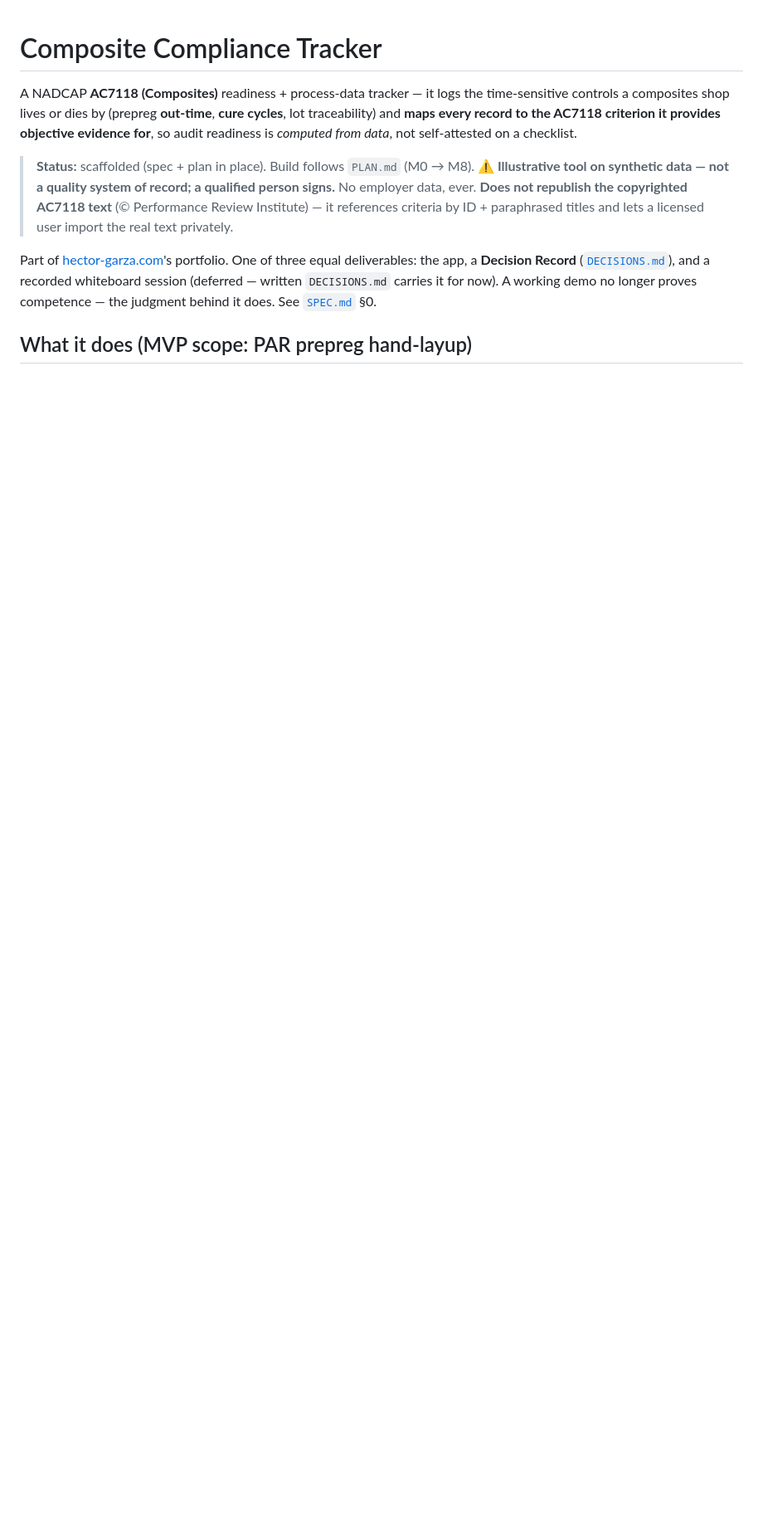
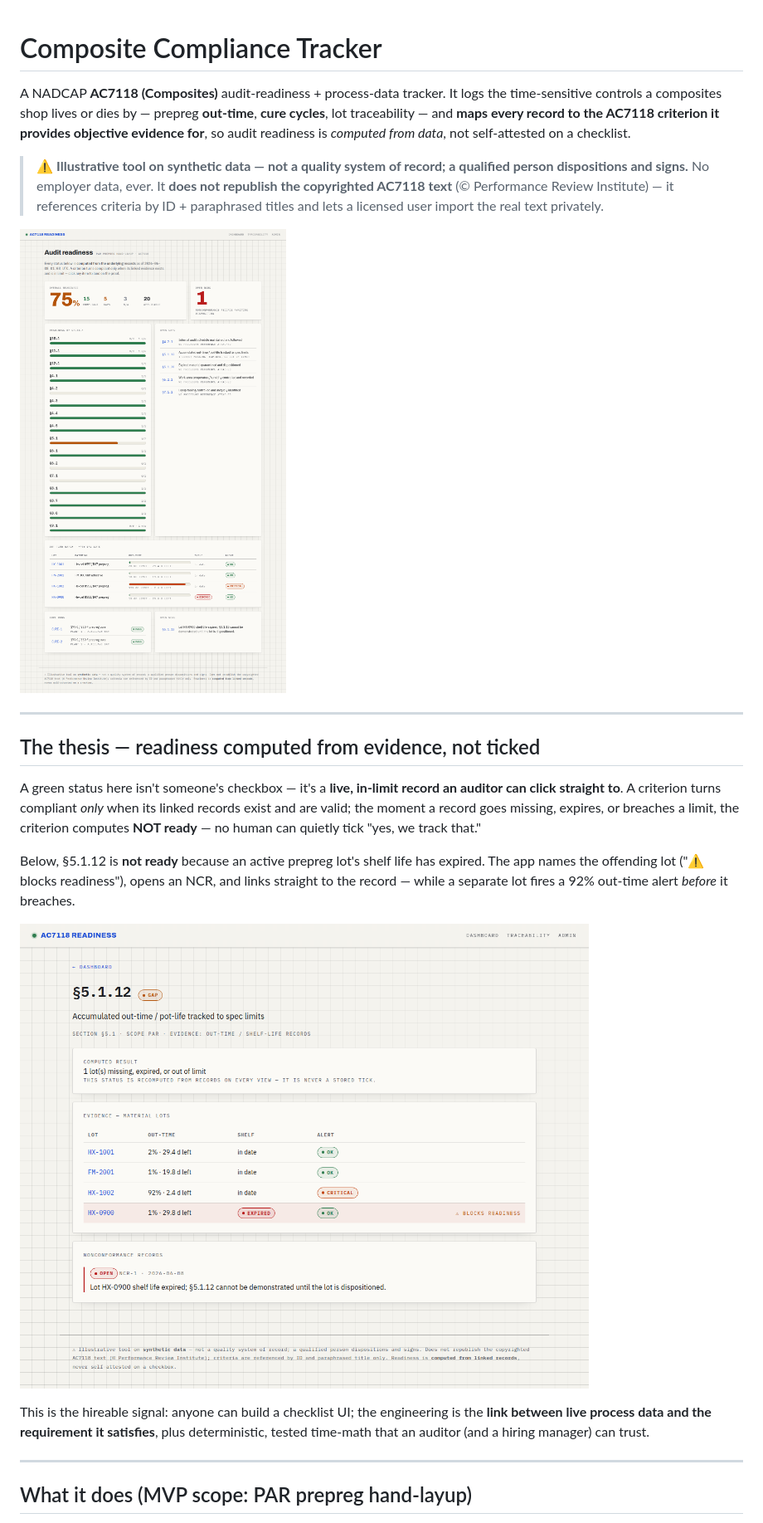
Before and after one commit to cognitivefactory-hector/composite-compliance-tracker, a Markdown page: README.md, the part around one of its changes. Shown at 83% size. GitHub-like rendering; pictures changed too: docs/criterion-5112.png (added), docs/dashboard.png (added); blank space fills up the shorter version.

```diff
--- a/README.md
+++ b/README.md
@@ -1,10 +1,23 @@
 # Composite Compliance Tracker
 
-A NADCAP **AC7118 (Composites)** readiness + process-data tracker — it logs the time-sensitive controls a composites shop lives or dies by (prepreg **out-time**, **cure cycles**, lot traceability) and **maps every record to the AC7118 criterion it provides objective evidence for**, so audit readiness is *computed from data*, not self-attested on a checklist.
+A NADCAP **AC7118 (Composites)** audit-readiness + process-data tracker. It logs the time-sensitive controls a composites shop lives or dies by — prepreg **out-time**, **cure cycles**, lot traceability — and **maps every record to the AC7118 criterion it provides objective evidence for**, so audit readiness is *computed from data*, not self-attested on a checklist.
 
-> **Status:** scaffolded (spec + plan in place). Build follows `PLAN.md` (M0 → M8).
-> **⚠ Illustrative tool on synthetic data — not a quality system of record; a qualified person signs.** No employer data, ever. **Does not republish the copyrighted AC7118 text** (© Performance Review Institute) — it references criteria by ID + paraphrased titles and lets a licensed user import the real text privately.
+> ⚠️ **Illustrative tool on synthetic data — not a quality system of record; a qualified person dispositions and signs.** No employer data, ever. It **does not republish the copyrighted AC7118 text** (© Performance Review Institute) — it references criteria by ID + paraphrased titles and lets a licensed user import the real text privately.
 
-Part of [hector-garza.com](https://hector-garza.com)'s portfolio. One of three equal deliverables: the app, a **Decision Record** ([`DECISIONS.md`](./DECISIONS.md)), and a recorded whiteboard session (deferred — written `DECISIONS.md` carries it for now). A working demo no longer proves competence — the judgment behind it does. See [`SPEC.md`](./SPEC.md) §0.
+![Readiness dashboard](docs/dashboard.png)
+
+---
+
+## The thesis — readiness computed from evidence, not ticked
+
+A green status here isn't someone's checkbox — it's a **live, in-limit record an auditor can click straight to**. A criterion turns compliant *only* when its linked records exist and are valid; the moment a record goes missing, expires, or breaches a limit, the criterion computes **NOT ready** — no human can quietly tick "yes, we track that."
+
+Below, §5.1.12 is **not ready** because an active prepreg lot's shelf life has expired. The app names the offending lot ("⚠ blocks readiness"), opens an NCR, and links straight to the record — while a separate lot fires a 92% out-time alert *before* it breaches.
+
+![Criterion §5.1.12 — not ready because a record is expired](docs/criterion-5112.png)
+
+This is the hireable signal: anyone can build a checklist UI; the engineering is the **link between live process data and the requirement it satisfies**, plus deterministic, tested time-math that an auditor (and a hiring manager) can trust.
+
+---
 
 ## What it does (MVP scope: PAR prepreg hand-layup)
```
Also changed, not shown: other parts of README.md (+88 -17 lines), docs/cure-profile.png (added), docs/lot-out-time.png (added), 4 other files.
